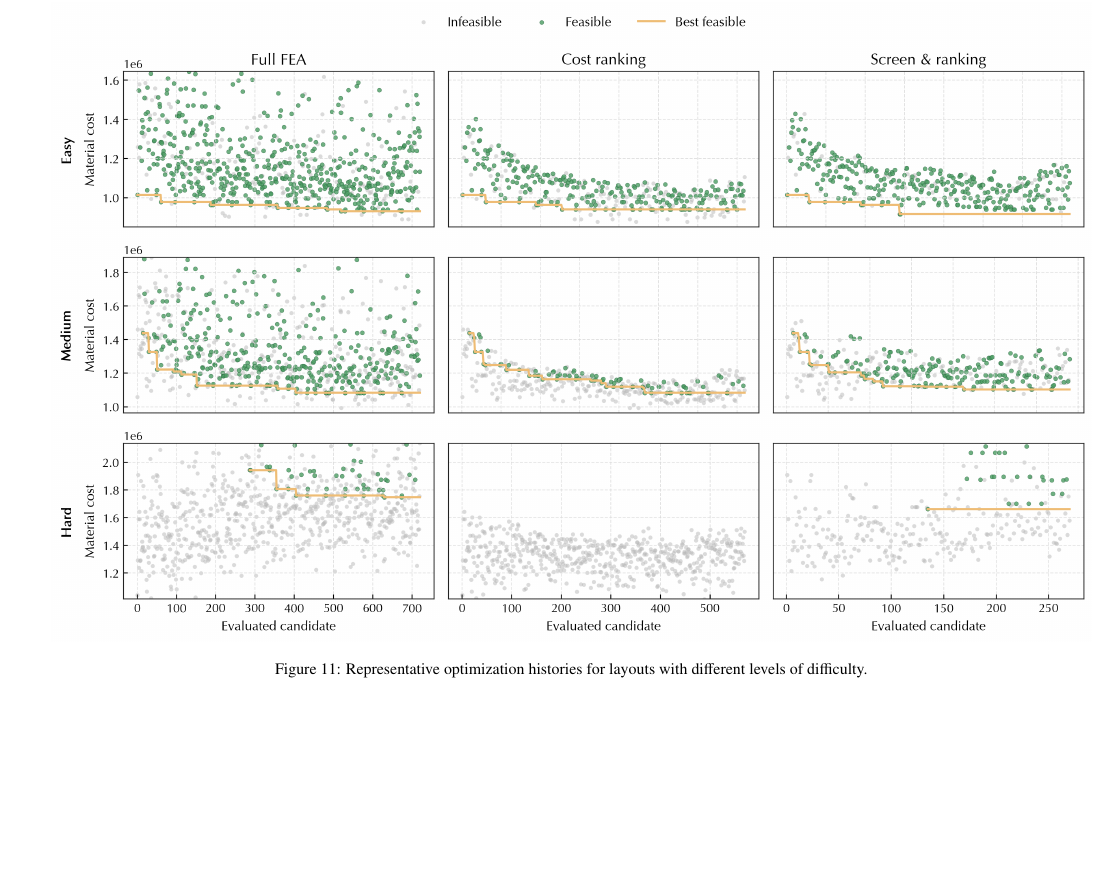
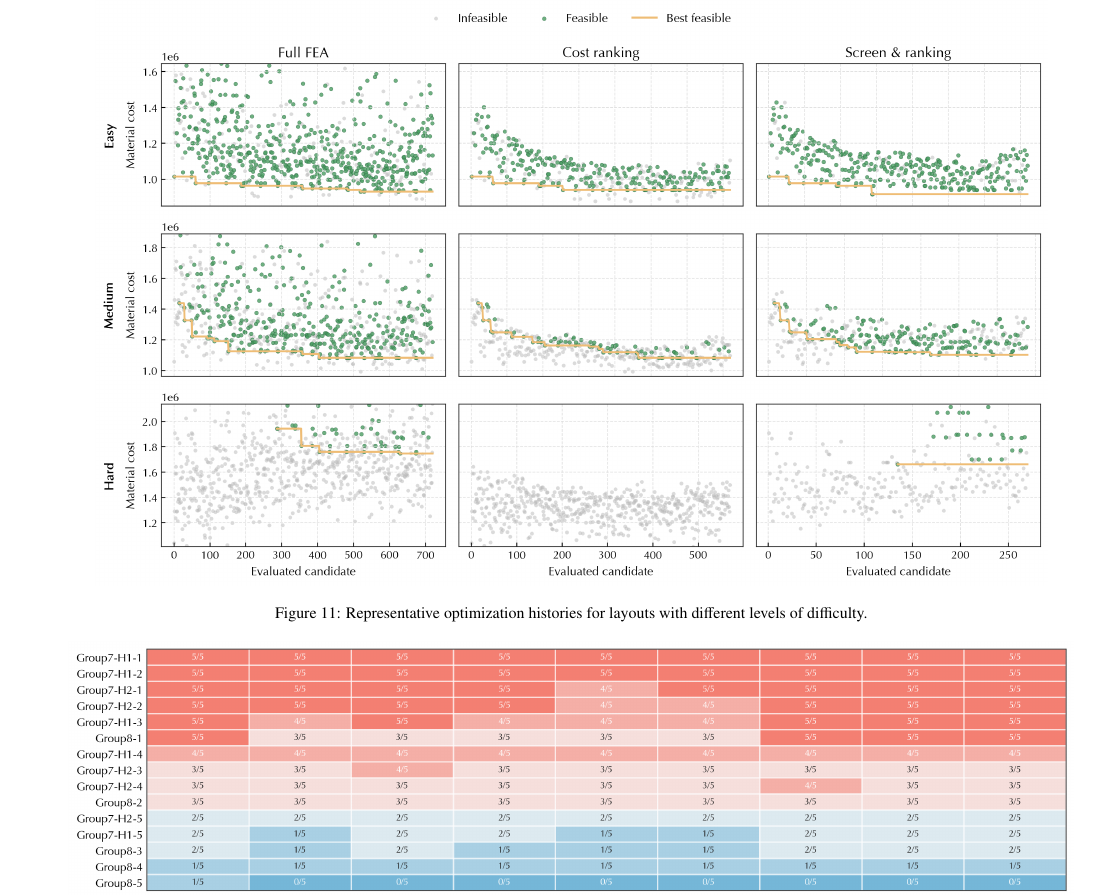
Before and after one commit to BigDevil82/StructGNN, a LaTeX paper (docs/paper2/latex/main.tex, which reads docs/paper2/latex/5_results.tex): part of page 19 of 24, cut so that both start at the same text, the shorter picture padded with empty space. Compiled offline with pdfLaTeX.

Commit message:
Keep optimization result figures on one page

```diff
--- a/docs/paper2/latex/5_results.tex
+++ b/docs/paper2/latex/5_results.tex
@@ -70,8 +70,8 @@ Algorithm & Method & Runs & Success rate & Mean FEA calls & FEA reduction & Firs
 \label{fig:candidate_flow_analysis}
 \end{figure*}
 
-\begin{figure*}[t]
+\begin{figure*}[p]
 \centering
-\includegraphics[width=\textwidth]{optimization_case_examples.png}
+\includegraphics[width=\textwidth,height=0.43\textheight,keepaspectratio]{optimization_case_examples.png}
 \caption{Representative optimization histories for layouts with different levels of difficulty.}
 \label{fig:optimization_case_examples}
```
Also changed, not shown: docs/paper2/latex/5_results.tex (7 more changed lines).
